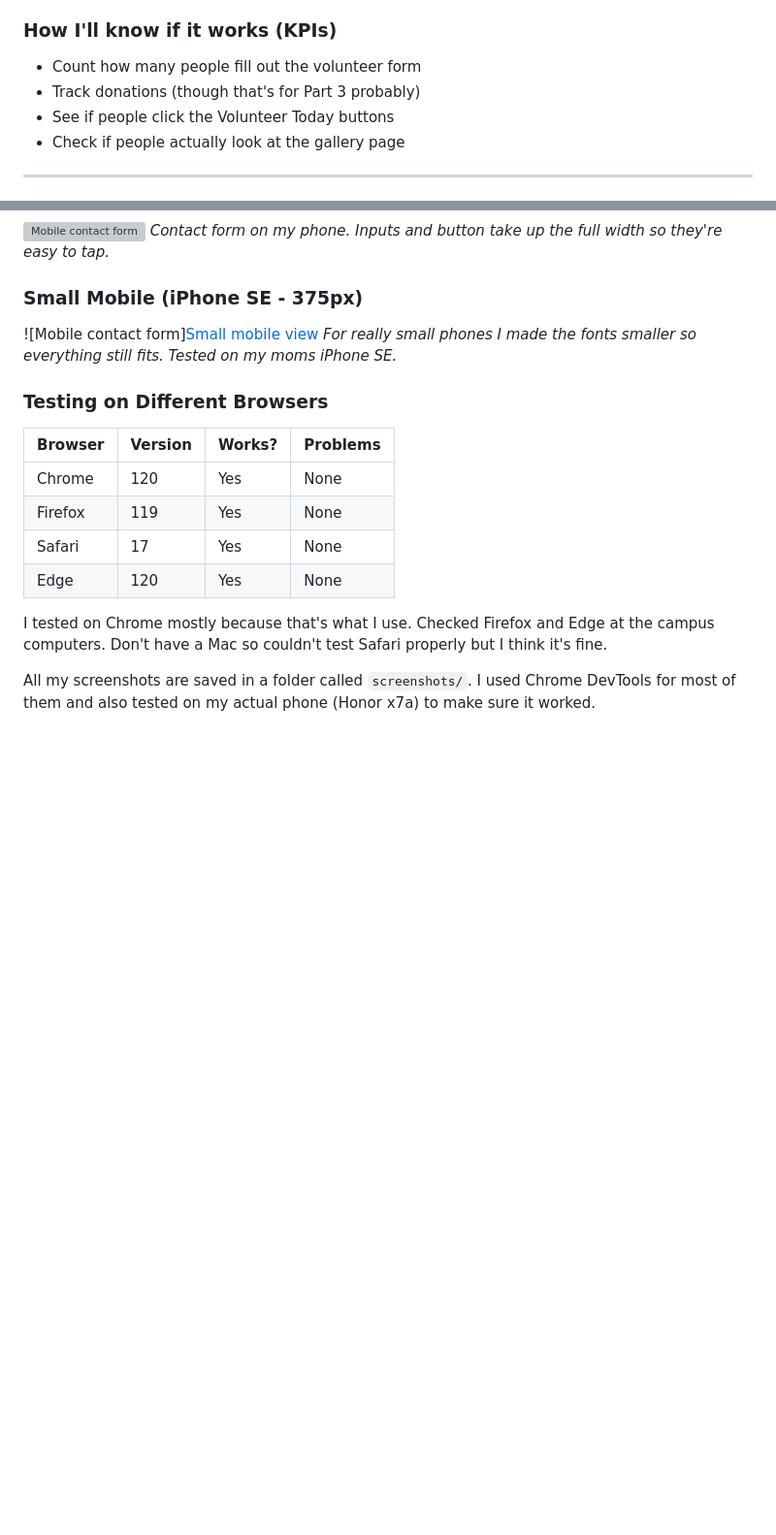
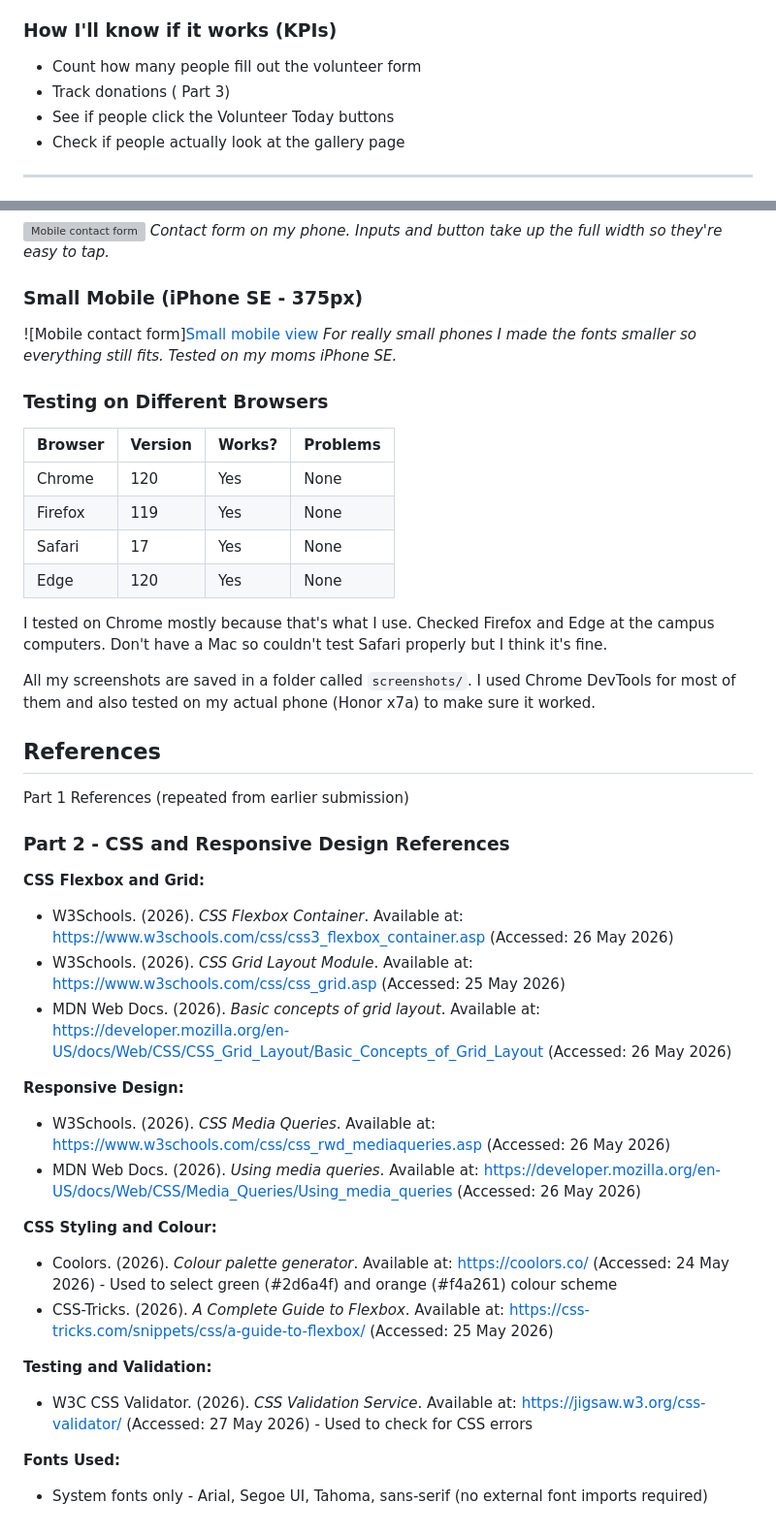
Before and after one commit to qayiyamsimang-ops/PART-2-POE, a Markdown page: README.md, 2 parts joined by grey strips. Shown at 97% size. Drawn GitHub-style; blank space fills up the shorter version; grey boxes are pictures that could not be loaded.

```diff
--- a/README.md
+++ b/README.md
@@ -33,7 +33,7 @@ The website has 5 pages: Home, About, Get Involved, Gallery, and Contact. I trie
 
 ### How I'll know if it works (KPIs)
 - Count how many people fill out the volunteer form
-- Track donations (though that's for Part 3 probably)
+- Track donations ( Part 3)
 - See if people click the Volunteer Today buttons
 - Check if people actually look at the gallery page
 
@@ -124,3 +124,30 @@ I took these screenshots using Chrome DevTools. You just press F12 and then clic
 I tested on Chrome mostly because that's what I use. Checked Firefox and Edge at the campus computers. Don't have a Mac so couldn't test Safari properly but I think it's fine.
 
  All my screenshots are saved in a folder called `screenshots/`. I used Chrome DevTools for most of them and also tested on my actual phone (Honor x7a) to make sure it worked.
+
+## References
+
+Part 1 References (repeated from earlier submission)
+
+
+### Part 2 - CSS and Responsive Design References
+
+**CSS Flexbox and Grid:**
+- W3Schools. (2026). *CSS Flexbox Container*. Available at: https://www.w3schools.com/css/css3_flexbox_container.asp (Accessed: 26 May 2026)
+- W3Schools. (2026). *CSS Grid Layout Module*. Available at: https://www.w3schools.com/css/css_grid.asp (Accessed: 25 May 2026)
+- MDN Web Docs. (2026). *Basic concepts of grid layout*. Available at: https://developer.mozilla.org/en-US/docs/Web/CSS/CSS_Grid_Layout/Basic_Concepts_of_Grid_Layout (Accessed: 26 May 2026)
+
+**Responsive Design:**
+- W3Schools. (2026). *CSS Media Queries*. Available at: https://www.w3schools.com/css/css_rwd_mediaqueries.asp (Accessed: 26 May 2026)
+- MDN Web Docs. (2026). *Using media queries*. Available at: https://developer.mozilla.org/en-US/docs/Web/CSS/Media_Queries/Using_media_queries (Accessed: 26 May 2026)
+
+**CSS Styling and Colour:**
+- Coolors. (2026). *Colour palette generator*. Available at: https://coolors.co/ (Accessed: 24 May 2026) - Used to select green (#2d6a4f) and orange (#f4a261) colour scheme
+- CSS-Tricks. (2026). *A Complete Guide to Flexbox*. Available at: https://css-tricks.com/snippets/css/a-guide-to-flexbox/ (Accessed: 25 May 2026)
+
+**Testing and Validation:**
+- W3C CSS Validator. (2026). *CSS Validation Service*. Available at: https://jigsaw.w3.org/css-validator/ (Accessed: 27 May 2026) - Used to check for CSS errors
+
+
+**Fonts Used:**
+- System fonts only - Arial, Segoe UI, Tahoma, sans-serif (no external font imports required)
```
